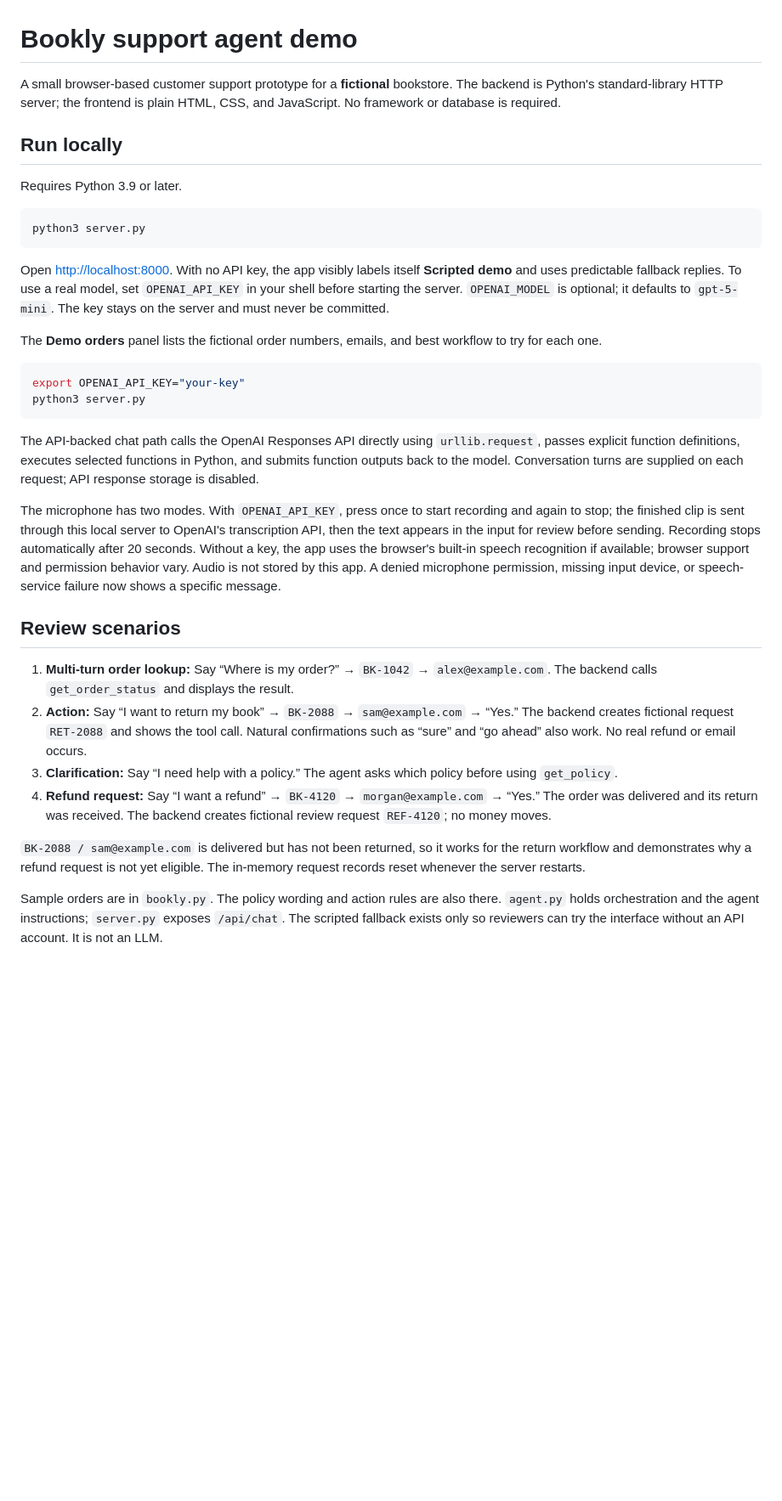
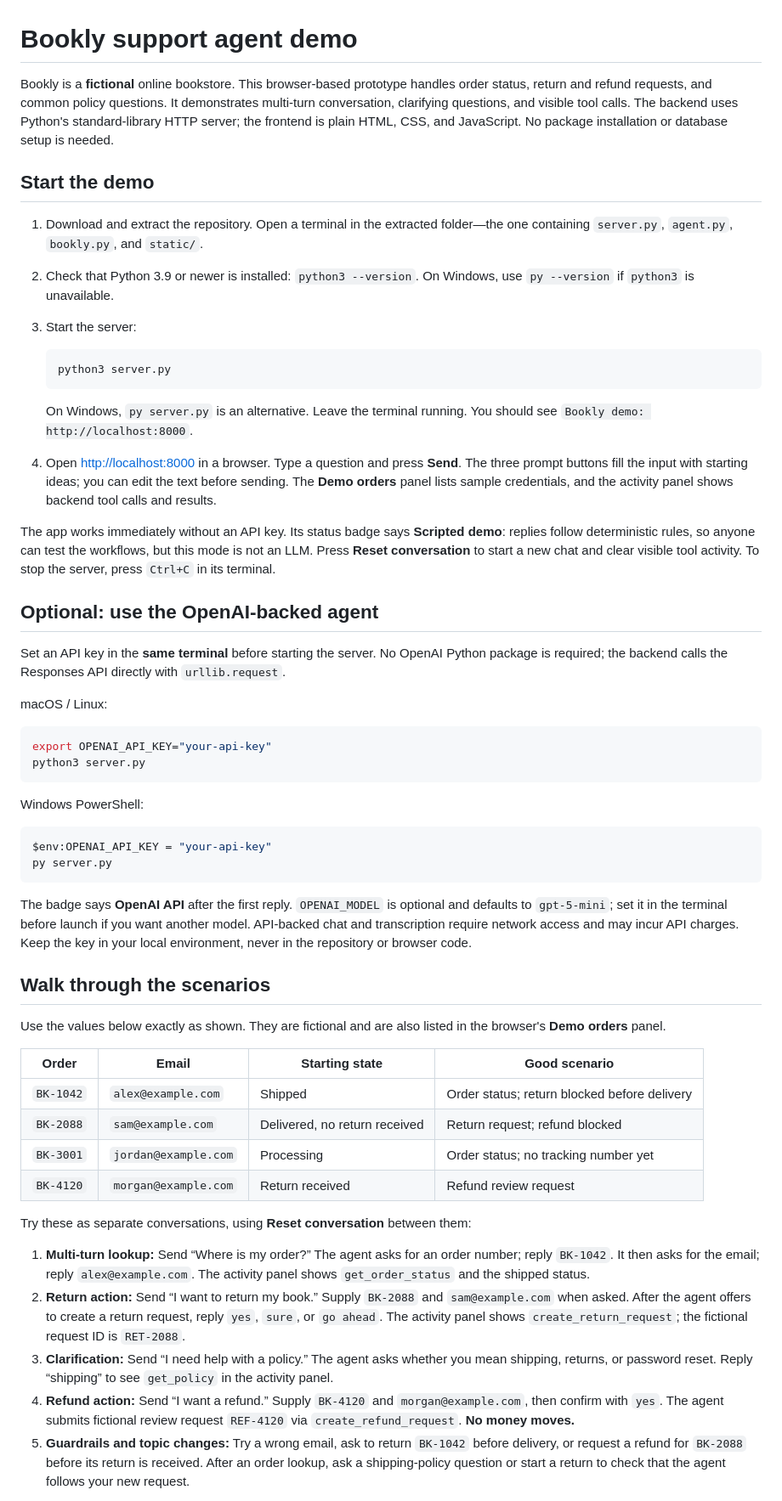
Before and after one commit to mbs5mz/support-agent, a Markdown page: README.md, the part around one of its changes. Shown at 85% size. Drawn GitHub-style; blank space fills up the shorter version.

Commit message:
Document local demo setup and walkthrough

````diff
--- a/README.md
+++ b/README.md
@@ -1,36 +1,59 @@
 # Bookly support agent demo
 
-A small browser-based customer support prototype for a **fictional** bookstore. The backend is Python's standard-library HTTP server; the frontend is plain HTML, CSS, and JavaScript. No framework or database is required.
+Bookly is a **fictional** online bookstore. This browser-based prototype handles order status, return and refund requests, and common policy questions. It demonstrates multi-turn conversation, clarifying questions, and visible tool calls. The backend uses Python's standard-library HTTP server; the frontend is plain HTML, CSS, and JavaScript. No package installation or database setup is needed.
 
-## Run locally
+## Start the demo
 
-Requires Python 3.9 or later.
+1. Download and extract the repository. Open a terminal in the extracted folder—the one containing `server.py`, `agent.py`, `bookly.py`, and `static/`.
+2. Check that Python 3.9 or newer is installed: `python3 --version`. On Windows, use `py --version` if `python3` is unavailable.
+3. Start the server:
+
+   ```bash
+   python3 server.py
+   ```
+
+   On Windows, `py server.py` is an alternative. Leave the terminal running. You should see `Bookly demo: http://localhost:8000`.
+
+4. Open [http://localhost:8000](http://localhost:8000) in a browser. Type a question and press **Send**. The three prompt buttons fill the input with starting ideas; you can edit the text before sending. The **Demo orders** panel lists sample credentials, and the activity panel shows backend tool calls and results.
+
+The app works immediately without an API key. Its status badge says **Scripted demo**: replies follow deterministic rules, so anyone can test the workflows, but this mode is not an LLM. Press **Reset conversation** to start a new chat and clear visible tool activity. To stop the server, press `Ctrl+C` in its terminal.
+
+## Optional: use the OpenAI-backed agent
+
+Set an API key in the **same terminal** before starting the server. No OpenAI Python package is required; the backend calls the Responses API directly with `urllib.request`.
+
+macOS / Linux:
 
 ```bash
+export OPENAI_API_KEY="your-api-key"
 python3 server.py
 ```
 
-Open <http://localhost:8000>. With no API key, the app visibly labels itself **Scripted demo** and uses predictable fallback replies. To use a real model, set `OPENAI_API_KEY` in your shell before starting the server. `OPENAI_MODEL` is optional; it defaults to `gpt-5-mini`. The key stays on the server and must never be committed.
+Windows PowerShell:
 
-The **Demo orders** panel lists the fictional order numbers, emails, and best workflow to try for each one.
-
-```bash
-export OPENAI_API_KEY="your-key"
-python3 server.py
+```powershell
+$env:OPENAI_API_KEY = "your-api-key"
+py server.py
 ```
 
-The API-backed chat path calls the OpenAI Responses API directly using `urllib.request`, passes explicit function definitions, executes selected functions in Python, and submits function outputs back to the model. Conversation turns are supplied on each request; API response storage is disabled.
+The badge says **OpenAI API** after the first reply. `OPENAI_MODEL` is optional and defaults to `gpt-5-mini`; set it in the terminal before launch if you want another model. API-backed chat and transcription require network access and may incur API charges. Keep the key in your local environment, never in the repository or browser code.
 
-The microphone has two modes. With `OPENAI_API_KEY`, press once to start recording and again to stop; the finished clip is sent through this local server to OpenAI's transcription API, then the text appears in the input for review before sending. Recording stops automatically after 20 seconds. Without a key, the app uses the browser's built-in speech recognition if available; browser support and permission behavior vary. Audio is not stored by this app. A denied microphone permission, missing input device, or speech-service failure now shows a specific message.
+## Walk through the scenarios
 
-## Review scenarios
+Use the values below exactly as shown. They are fictional and are also listed in the browser's **Demo orders** panel.
 
-1. **Multi-turn order lookup:** Say “Where is my order?” → `BK-1042` → `alex@example.com`. The backend calls `get_order_status` and displays the result.
-2. **Action:** Say “I want to return my book” → `BK-2088` → `sam@example.com` → “Yes.” The backend creates fictional request `RET-2088` and shows the tool call. Natural confirmations such as “sure” and “go ahead” also work. No real refund or email occurs.
-3. **Clarification:** Say “I need help with a policy.” The agent asks which policy before using `get_policy`.
-4. **Refund request:** Say “I want a refund” → `BK-4120` → `morgan@example.com` → “Yes.” The order was delivered and its return was received. The backend creates fictional review request `REF-4120`; no money moves.
+| Order | Email | Starting state | Good scenario |
+| --- | --- | --- | --- |
+| `BK-1042` | `alex@example.com` | Shipped | Order status; return blocked before delivery |
+| `BK-2088` | `sam@example.com` | Delivered, no return received | Return request; refund blocked |
+| `BK-3001` | `jordan@example.com` | Processing | Order status; no tracking number yet |
+| `BK-4120` | `morgan@example.com` | Return received | Refund review request |
 
-`BK-2088 / sam@example.com` is delivered but has not been returned, so it works for the return workflow and demonstrates why a refund request is not yet eligible. The in-memory request records reset whenever the server restarts.
+Try these as separate conversations, using **Reset conversation** between them:
 
-Sample orders are in `bookly.py`. The policy wording and action rules are also there. `agent.py` holds orchestration and the agent instructions; `server.py` exposes `/api/chat`. The scripted fallback exists only so reviewers can try the interface without an API account. It is not an LLM.
+1. **Multi-turn lookup:** Send “Where is my order?” The agent asks for an order number; reply `BK-1042`. It then asks for the email; reply `alex@example.com`. The activity panel shows `get_order_status` and the shipped status.
+2. **Return action:** Send “I want to return my book.” Supply `BK-2088` and `sam@example.com` when asked. After the agent offers to create a return request, reply `yes`, `sure`, or `go ahead`. The activity panel shows `create_return_request`; the fictional request ID is `RET-2088`.
+3. **Clarification:** Send “I need help with a policy.” The agent asks whether you mean shipping, returns, or password reset. Reply “shipping” to see `get_policy` in the activity panel.
+4. **Refund action:** Send “I want a refund.” Supply `BK-4120` and `morgan@example.com`, then confirm with `yes`. The agent submits fictional review request `REF-4120` via `create_refund_request`. **No money moves.**
+5. **Guardrails and topic changes:** Try a wrong email, ask to return `BK-1042` before delivery, or request a refund for `BK-2088` before its return is received. After an order lookup, ask a shipping-policy question or start a return to check that the agent follows your new request.
 
````
Also changed, not shown: other parts of README.md (+20 -16 lines).
